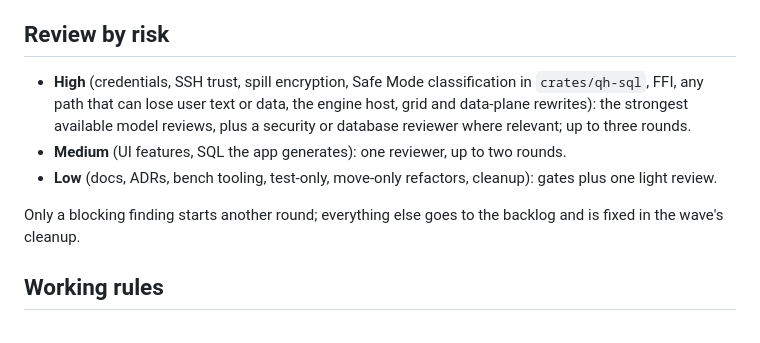
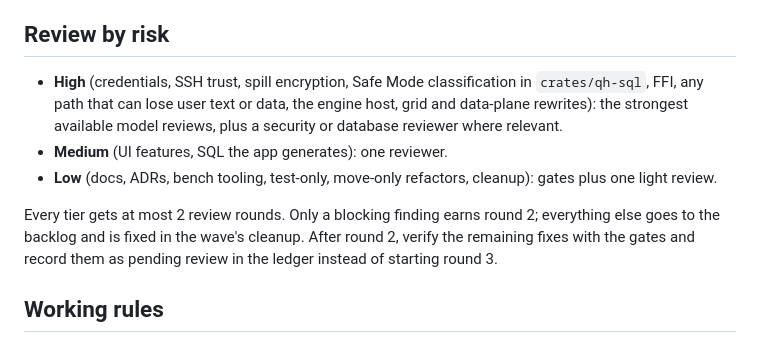
Before and after one commit to faisalcayunda/queryhive, a Markdown page: AGENTS.md, the part around the change. Rendered like a GitHub page.

Commit message:
docs: at most two review rounds per task

```diff
--- a/AGENTS.md
+++ b/AGENTS.md
@@ -38,11 +38,11 @@ Dev databases run in podman on loopback: PostgreSQL 55432, MySQL 53306, Trino 58
 
 ## Review by risk
 
-- **High** (credentials, SSH trust, spill encryption, Safe Mode classification in `crates/qh-sql`, FFI, any path that can lose user text or data, the engine host, grid and data-plane rewrites): the strongest available model reviews, plus a security or database reviewer where relevant; up to three rounds.
-- **Medium** (UI features, SQL the app generates): one reviewer, up to two rounds.
+- **High** (credentials, SSH trust, spill encryption, Safe Mode classification in `crates/qh-sql`, FFI, any path that can lose user text or data, the engine host, grid and data-plane rewrites): the strongest available model reviews, plus a security or database reviewer where relevant.
+- **Medium** (UI features, SQL the app generates): one reviewer.
 - **Low** (docs, ADRs, bench tooling, test-only, move-only refactors, cleanup): gates plus one light review.
 
-Only a blocking finding starts another round; everything else goes to the backlog and is fixed in the wave's cleanup.
+Every tier gets at most 2 review rounds. Only a blocking finding earns round 2; everything else goes to the backlog and is fixed in the wave's cleanup. After round 2, verify the remaining fixes with the gates and record them as pending review in the ledger instead of starting round 3.
 
 ## Working rules
 
```
